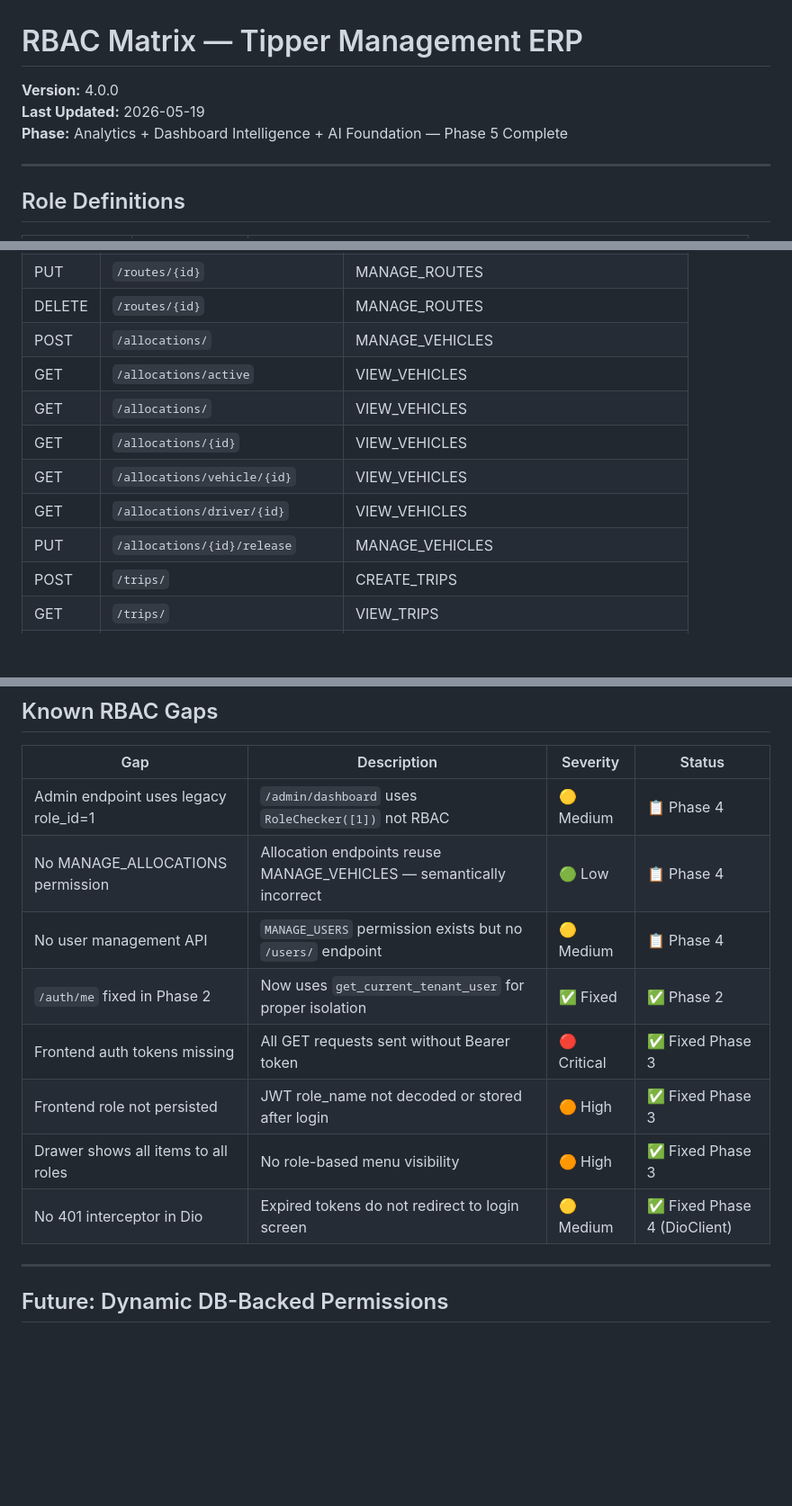
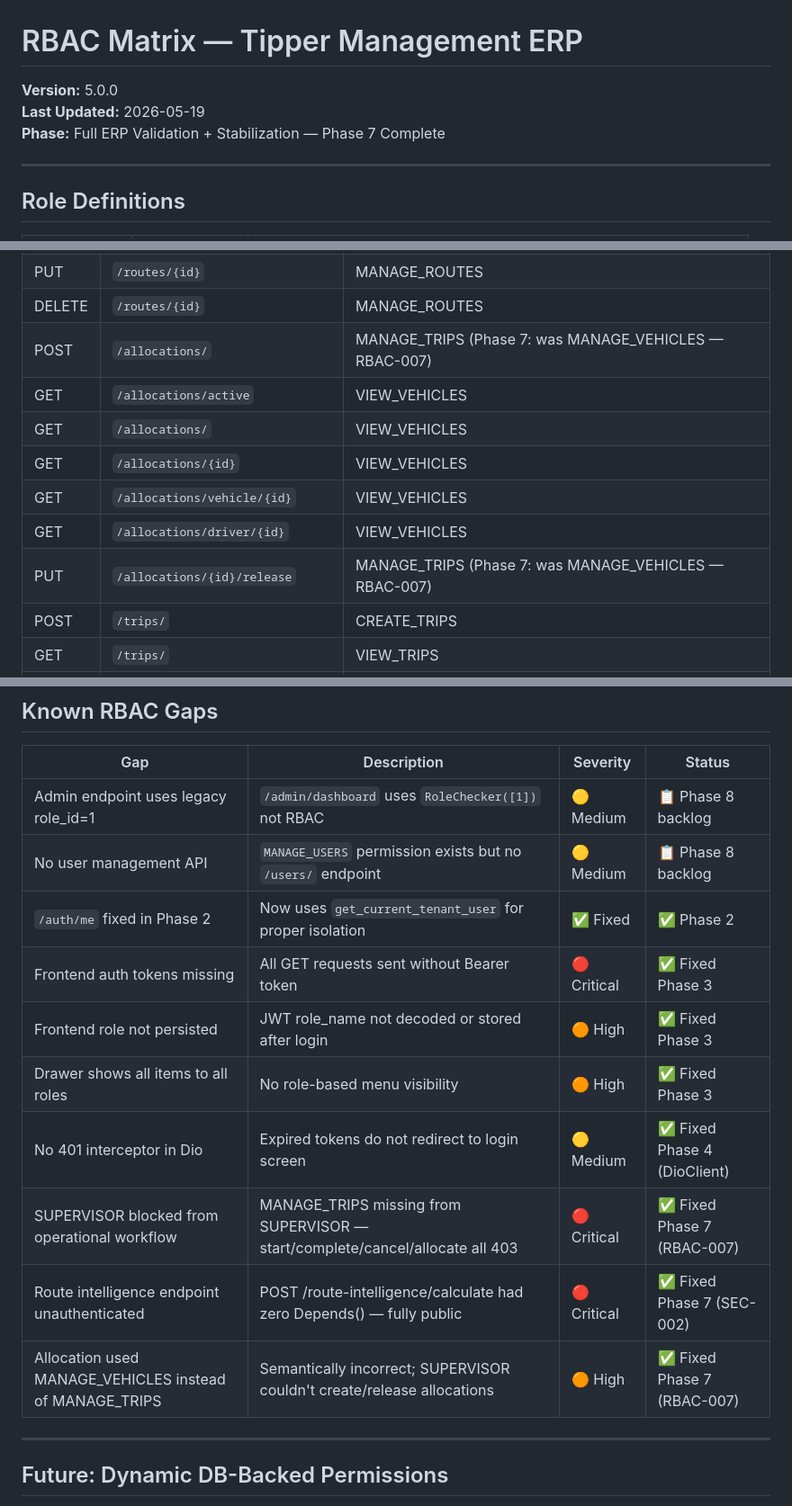
Before and after one commit to nitinshendgeai/tipper-management-system, a Markdown page: docs/RBAC_MATRIX.md, 3 parts joined by grey strips. Shown at 90% size. Rendered like a GitHub page; blank space fills up the shorter version.

```diff
--- a/docs/RBAC_MATRIX.md
+++ b/docs/RBAC_MATRIX.md
@@ -1,8 +1,8 @@
 # RBAC Matrix — Tipper Management ERP
 
-**Version:** 4.0.0
+**Version:** 5.0.0
 **Last Updated:** 2026-05-19
-**Phase:** Analytics + Dashboard Intelligence + AI Foundation — Phase 5 Complete
+**Phase:** Full ERP Validation + Stabilization — Phase 7 Complete
 
 ---
 
@@ -94,13 +94,13 @@ Defined in `app/core/permissions.py` as `Permission(str, Enum)`:
 | GET | `/routes/{id}` | VIEW_ROUTES |
 | PUT | `/routes/{id}` | MANAGE_ROUTES |
 | DELETE | `/routes/{id}` | MANAGE_ROUTES |
-| POST | `/allocations/` | MANAGE_VEHICLES |
+| POST | `/allocations/` | MANAGE_TRIPS (Phase 7: was MANAGE_VEHICLES — RBAC-007) |
 | GET | `/allocations/active` | VIEW_VEHICLES |
 | GET | `/allocations/` | VIEW_VEHICLES |
 | GET | `/allocations/{id}` | VIEW_VEHICLES |
 | GET | `/allocations/vehicle/{id}` | VIEW_VEHICLES |
 | GET | `/allocations/driver/{id}` | VIEW_VEHICLES |
-| PUT | `/allocations/{id}/release` | MANAGE_VEHICLES |
+| PUT | `/allocations/{id}/release` | MANAGE_TRIPS (Phase 7: was MANAGE_VEHICLES — RBAC-007) |
 | POST | `/trips/` | CREATE_TRIPS |
 | GET | `/trips/` | VIEW_TRIPS |
 | GET | `/trips/{id}` | VIEW_TRIPS |
@@ -186,14 +186,16 @@ def check_permission(user_role: str, required_permission: Permission) -> bool:
 
 | Gap | Description | Severity | Status |
 |---|---|---|---|
-| Admin endpoint uses legacy role_id=1 | `/admin/dashboard` uses `RoleChecker([1])` not RBAC | 🟡 Medium | 📋 Phase 4 |
-| No MANAGE_ALLOCATIONS permission | Allocation endpoints reuse MANAGE_VEHICLES — semantically incorrect | 🟢 Low | 📋 Phase 4 |
-| No user management API | `MANAGE_USERS` permission exists but no `/users/` endpoint | 🟡 Medium | 📋 Phase 4 |
+| Admin endpoint uses legacy role_id=1 | `/admin/dashboard` uses `RoleChecker([1])` not RBAC | 🟡 Medium | 📋 Phase 8 backlog |
+| No user management API | `MANAGE_USERS` permission exists but no `/users/` endpoint | 🟡 Medium | 📋 Phase 8 backlog |
 | `/auth/me` fixed in Phase 2 | Now uses `get_current_tenant_user` for proper isolation | ✅ Fixed | ✅ Phase 2 |
 | Frontend auth tokens missing | All GET requests sent without Bearer token | 🔴 Critical | ✅ Fixed Phase 3 |
 | Frontend role not persisted | JWT role_name not decoded or stored after login | 🟠 High | ✅ Fixed Phase 3 |
 | Drawer shows all items to all roles | No role-based menu visibility | 🟠 High | ✅ Fixed Phase 3 |
 | No 401 interceptor in Dio | Expired tokens do not redirect to login screen | 🟡 Medium | ✅ Fixed Phase 4 (DioClient) |
+| SUPERVISOR blocked from operational workflow | MANAGE_TRIPS missing from SUPERVISOR — start/complete/cancel/allocate all 403 | 🔴 Critical | ✅ Fixed Phase 7 (RBAC-007) |
+| Route intelligence endpoint unauthenticated | POST /route-intelligence/calculate had zero Depends() — fully public | 🔴 Critical | ✅ Fixed Phase 7 (SEC-002) |
+| Allocation used MANAGE_VEHICLES instead of MANAGE_TRIPS | Semantically incorrect; SUPERVISOR couldn't create/release allocations | 🟠 High | ✅ Fixed Phase 7 (RBAC-007) |
 
 ---
 
```
Also changed, not shown: other parts of docs/RBAC_MATRIX.md (+1 -1 lines), docs/API_FLOW.md (+8 -4 lines), docs/SYSTEM_ARCHITECTURE.md (+30 -14 lines).
